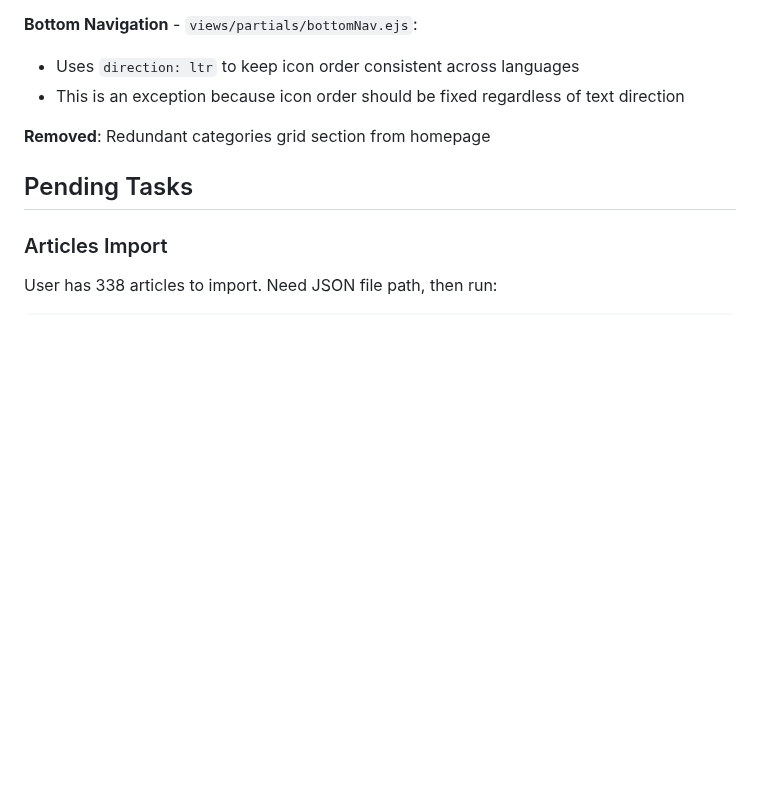
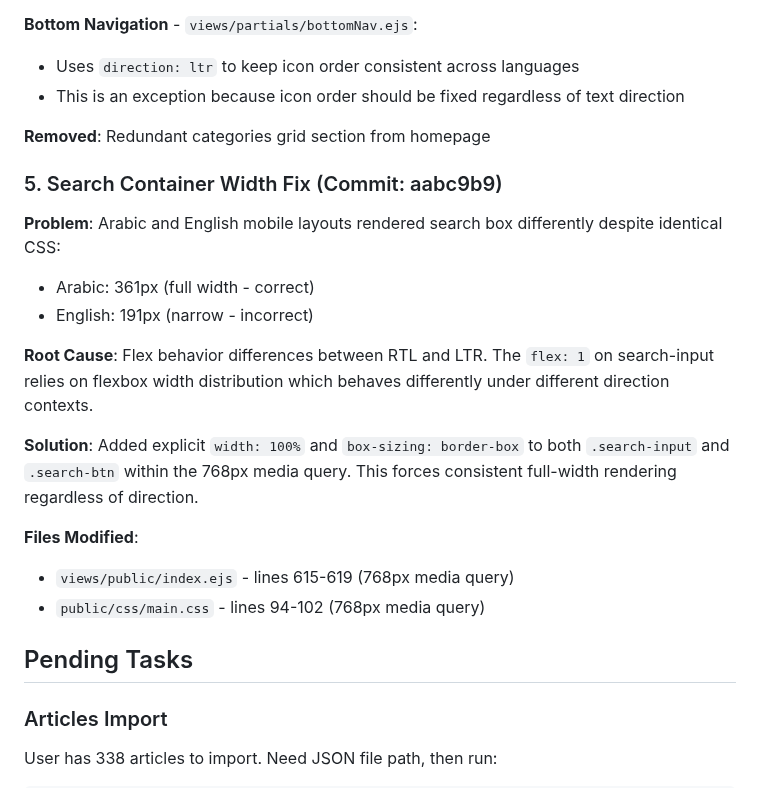
Before and after one commit to Mohamed-AH/wurud, a Markdown page: CLAUDE.md, the part around the change. GitHub-like rendering; blank space fills up the shorter version.

Commit message:
Document search container width fix in CLAUDE.md
Co-Authored-By: Claude Opus 4.5 <noreply@anthropic.com>
Claude-Session: https://claude.ai/code/session_01De3vDFHAUbJXKDhgsNA7du

```diff
--- a/CLAUDE.md
+++ b/CLAUDE.md
@@ -101,6 +101,19 @@ Implemented design from `/tmp/design-handoff/audio-archives-redesign/project/Aud
 
 **Removed**: Redundant categories grid section from homepage
 
+### 5. Search Container Width Fix (Commit: aabc9b9)
+**Problem**: Arabic and English mobile layouts rendered search box differently despite identical CSS:
+- Arabic: 361px (full width - correct)
+- English: 191px (narrow - incorrect)
+
+**Root Cause**: Flex behavior differences between RTL and LTR. The `flex: 1` on search-input relies on flexbox width distribution which behaves differently under different direction contexts.
+
+**Solution**: Added explicit `width: 100%` and `box-sizing: border-box` to both `.search-input` and `.search-btn` within the 768px media query. This forces consistent full-width rendering regardless of direction.
+
+**Files Modified**:
+- `views/public/index.ejs` - lines 615-619 (768px media query)
+- `public/css/main.css` - lines 94-102 (768px media query)
+
 ## Pending Tasks
 
 ### Articles Import
```
